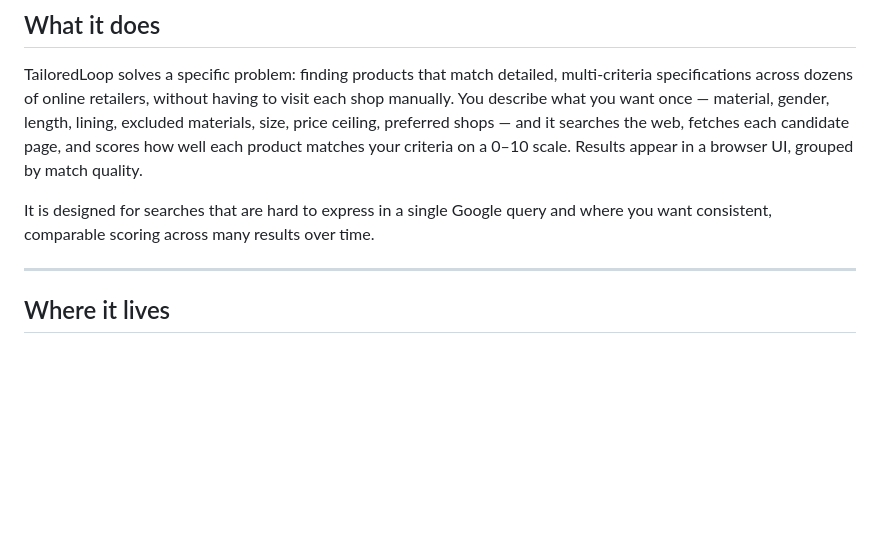
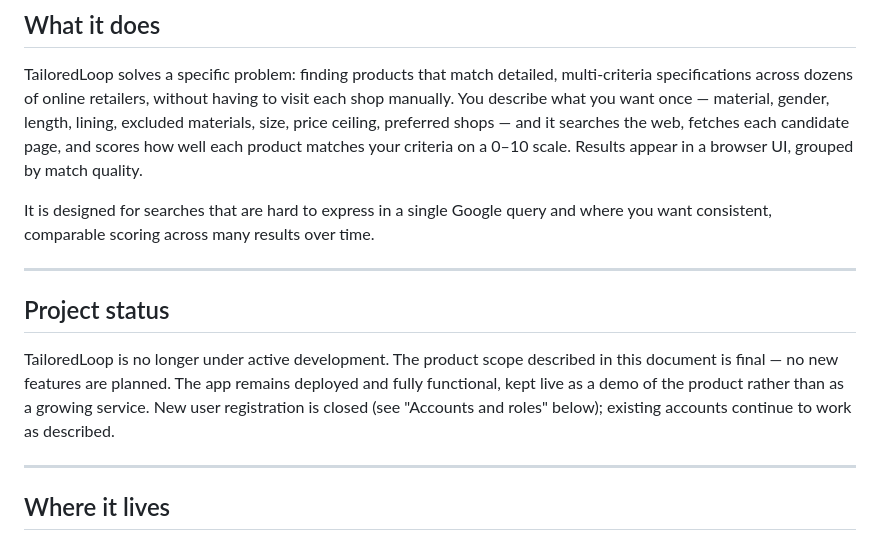
Before and after one commit to katyanotkin/shop_assistant, a Markdown page: PRODUCT.md, the part around the change. Rendered like a GitHub page; blank space fills up the shorter version.

```diff
--- a/PRODUCT.md
+++ b/PRODUCT.md
@@ -5,6 +5,12 @@
 TailoredLoop solves a specific problem: finding products that match detailed, multi-criteria specifications across dozens of online retailers, without having to visit each shop manually. You describe what you want once — material, gender, length, lining, excluded materials, size, price ceiling, preferred shops — and it searches the web, fetches each candidate page, and scores how well each product matches your criteria on a 0–10 scale. Results appear in a browser UI, grouped by match quality.
 
 It is designed for searches that are hard to express in a single Google query and where you want consistent, comparable scoring across many results over time.
+
+---
+
+## Project status
+
+TailoredLoop is no longer under active development. The product scope described in this document is final — no new features are planned. The app remains deployed and fully functional, kept live as a demo of the product rather than as a growing service. New user registration is closed (see "Accounts and roles" below); existing accounts continue to work as described.
 
 ---
 
```
Also changed, not shown: ARCHITECTURE.md (+2 -0 lines), README.md (+2 -0 lines).
